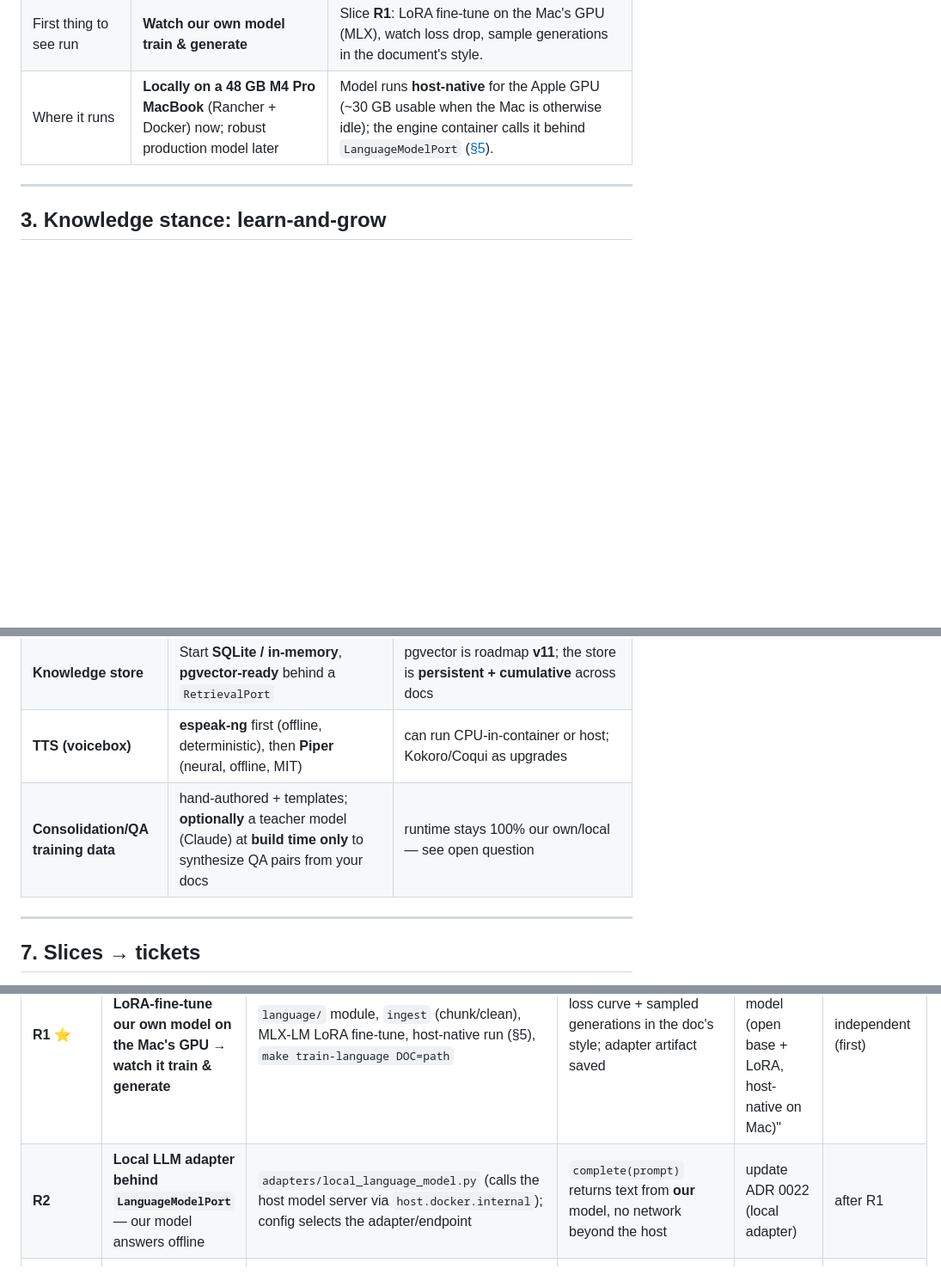
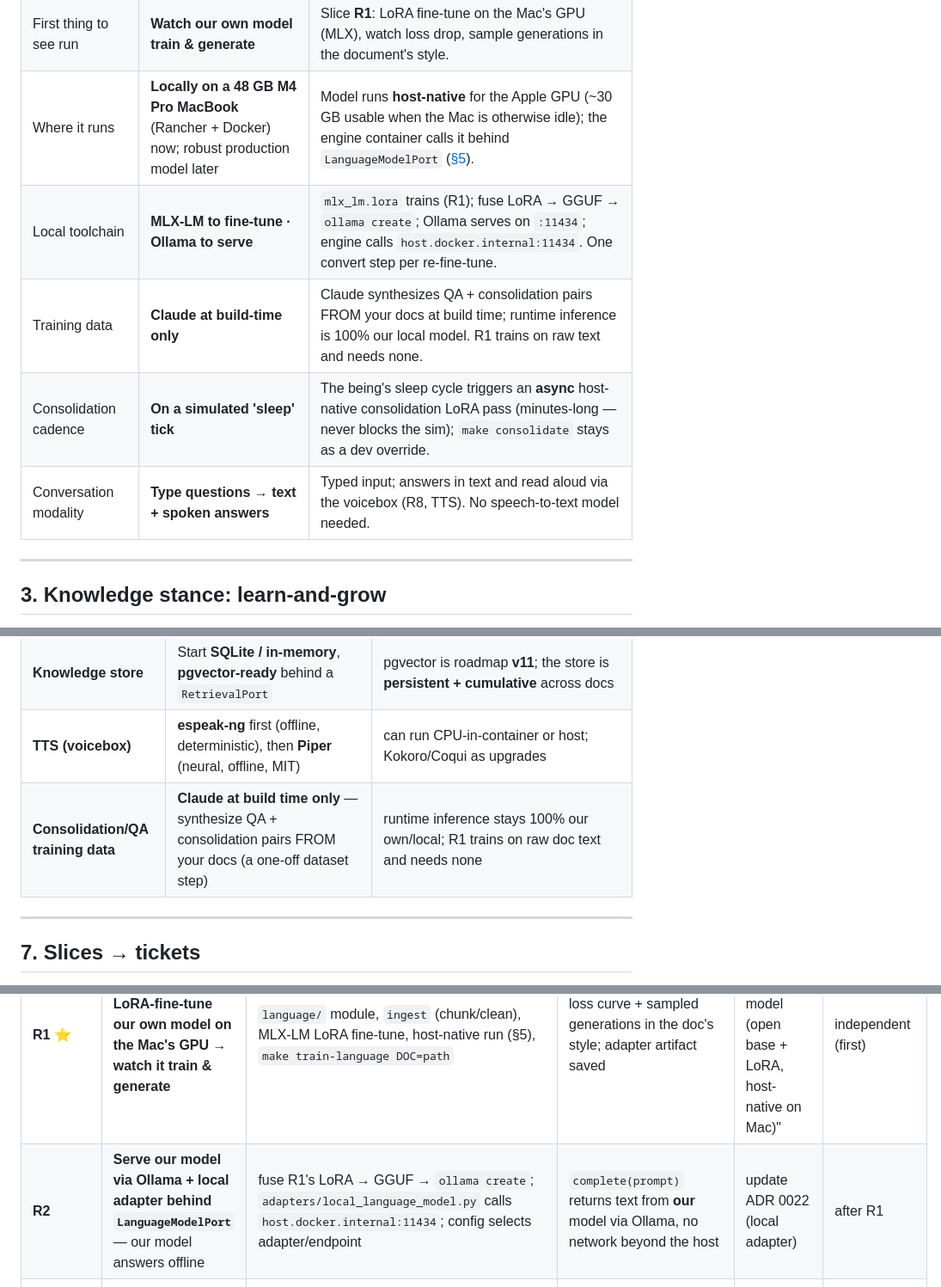
Before and after one commit to wesduffdev/brain, a Markdown page: docs/READING_VOICEBOX.md, 3 parts joined by grey strips. Shown at 86% size. Drawn GitHub-style; blank space fills up the shorter version.

```diff
--- a/docs/READING_VOICEBOX.md
+++ b/docs/READING_VOICEBOX.md
@@ -47,6 +47,10 @@ Three capabilities, one faculty:
 | Knowledge stance | **Learn-and-grow** — base knowledge **+** everything you teach it, accumulating over time | Evolved from the earlier "closed world / knows only what I give it." No refusal machinery to blind the base model; instead a **growing knowledge store** (see [§3](#3-knowledge-stance-learn-and-grow)). |
 | First thing to see run | **Watch our own model train & generate** | Slice **R1**: LoRA fine-tune on the Mac's GPU (MLX), watch loss drop, sample generations in the document's style. |
 | Where it runs | **Locally on a 48 GB M4 Pro MacBook** (Rancher + Docker) now; robust production model later | Model runs **host-native** for the Apple GPU (~30 GB usable when the Mac is otherwise idle); the engine container calls it behind `LanguageModelPort` ([§5](#5-runtime--deployment-local-mac-now-production-later)). |
+| Local toolchain | **MLX-LM to fine-tune · Ollama to serve** | `mlx_lm.lora` trains (R1); fuse LoRA → GGUF → `ollama create`; Ollama serves on `:11434`; engine calls `host.docker.internal:11434`. One convert step per re-fine-tune. |
+| Training data | **Claude at build-time only** | Claude synthesizes QA + consolidation pairs FROM your docs at build time; runtime inference is 100% our local model. R1 trains on raw text and needs none. |
+| Consolidation cadence | **On a simulated 'sleep' tick** | The being's sleep cycle triggers an **async** host-native consolidation LoRA pass (minutes-long — never blocks the sim); `make consolidate` stays as a dev override. |
+| Conversation modality | **Type questions → text + spoken answers** | Typed input; answers in text and read aloud via the voicebox (R8, TTS). No speech-to-text model needed. |
 
 ---
 
@@ -147,7 +152,7 @@ is not passed through**. So anything running *in a container* on your Mac is
 | **Embeddings (retrieval)** | **bge-small-en-v1.5** or **all-MiniLM-L6-v2** (sentence-transformers), CPU-in-container | any small local open embedder |
 | **Knowledge store** | Start **SQLite / in-memory**, **pgvector-ready** behind a `RetrievalPort` | pgvector is roadmap **v11**; the store is **persistent + cumulative** across docs |
 | **TTS (voicebox)** | **espeak-ng** first (offline, deterministic), then **Piper** (neural, offline, MIT) | can run CPU-in-container or host; Kokoro/Coqui as upgrades |
-| **Consolidation/QA training data** | hand-authored + templates; **optionally** a teacher model (Claude) at **build time only** to synthesize QA pairs from your docs | runtime stays 100% our own/local — see open question |
+| **Consolidation/QA training data** | **Claude at build time only** — synthesize QA + consolidation pairs FROM your docs (a one-off dataset step) | runtime inference stays 100% our own/local; R1 trains on raw doc text and needs none |
 
 ---
 
@@ -159,6 +164,6 @@ Ordered so the **first observable is the model training** (director's first cut)
 | # | Slice (outcome) | New/changed seams | Observable | ADR? | Parallel |
 |---|---|---|---|---|---|
 | **R1** ⭐ | **Ingest a doc → LoRA-fine-tune our own model on the Mac's GPU → watch it train & generate** | `language/` module, `ingest` (chunk/clean), MLX-LM LoRA fine-tune, host-native run (§5), `make train-language DOC=path` | loss curve + sampled generations in the doc's style; adapter artifact saved | **Yes** — "Our own language model (open base + LoRA, host-native on Mac)" | independent (first) |
-| **R2** | **Local LLM adapter behind `LanguageModelPort`** — our model answers offline | `adapters/local_language_model.py` (calls the host model server via `host.docker.internal`); config selects the adapter/endpoint | `complete(prompt)` returns text from **our** model, no network beyond the host | update ADR 0022 (local adapter) | after R1 |
+| **R2** | **Serve our model via Ollama + local adapter behind `LanguageModelPort`** — our model answers offline | fuse R1's LoRA → GGUF → `ollama create`; `adapters/local_language_model.py` calls `host.docker.internal:11434`; config selects adapter/endpoint | `complete(prompt)` returns text from **our** model via Ollama, no network beyond the host | update ADR 0022 (local adapter) | after R1 |
 | **R3** | **Growing knowledge store** — everything read accumulates and is retrievable | `ingest` → embeddings → **persistent, cumulative** vector store behind a `RetrievalPort` (SQLite/in-mem, pgvector-ready) | after ingesting several docs, retrieval spans **all** of them | **Yes** — retrieval port + growing knowledge store | after R1, parallel w/ R2 |
 | **R4** | **Grounded, cited answers (blend read + base)** | `ReadingQAService`: retrieve → grounded prompt → our model → answer citing the source; if unread, say so and optionally reason from base knowledge | test: read topic → cited grounded answer; unread topic → "I haven't read about that" (+ optional base answer), clearly distinguished | reuse R3 ADR | after R2, R3 |
```
Also changed, not shown: other parts of docs/READING_VOICEBOX.md (+23 -25 lines).
